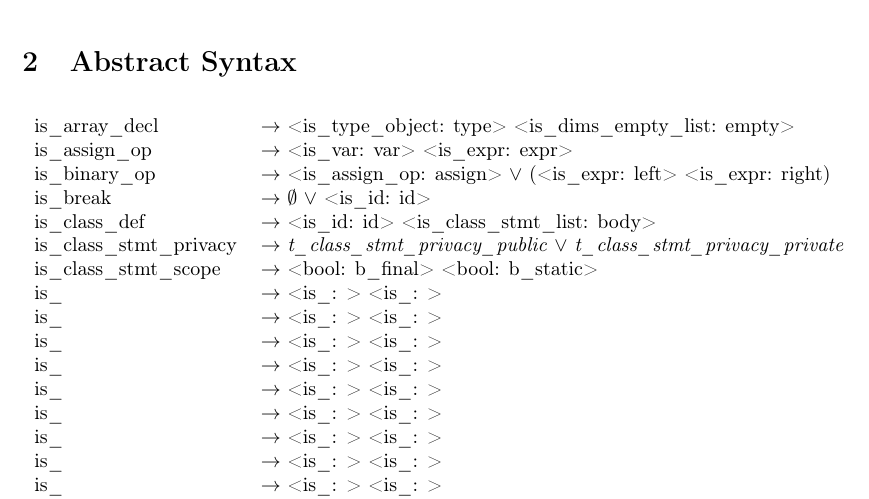
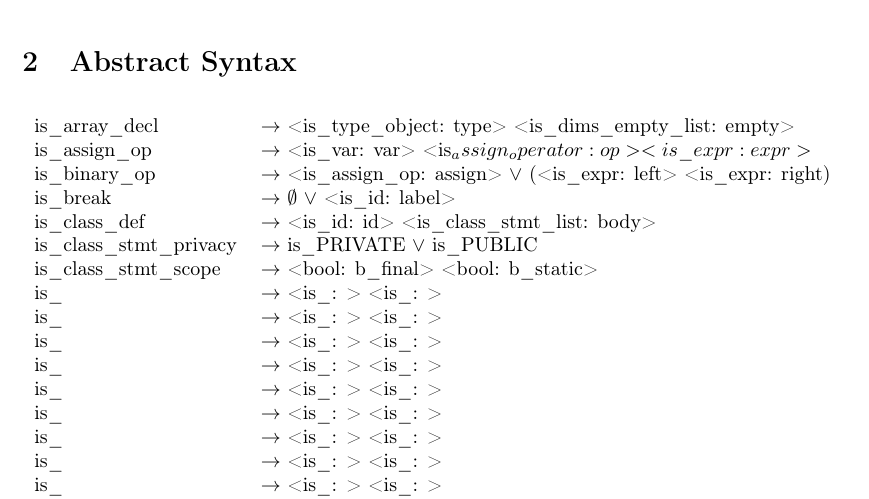
Before and after one commit to Rafael-Ribeiro/pjavac, a LaTeX document (report/report.tex): part of page 3 of 3, cut so that both start at the same text. Compiled offline with pdfLaTeX.

Commit message:
report fix

```diff
--- a/report/report.tex
+++ b/report/report.tex
@@ -46,13 +46,14 @@
 \section{Introduction}
 \section{Abstract Syntax}
 %TODO aliases
+%TODO is_assign_operator
 \begin{tabular}{ll}
 	is\_array\_decl 			& $\to$ <is\_type\_object: type> <is\_dims\_empty\_list: empty> \\
-	is\_assign\_op				& $\to$ <is\_var: var> <is\_expr: expr> \\
+	is\_assign\_op				& $\to$ <is\_var: var> <is_assign_operator: op> <is\_expr: expr> \\
 	is\_binary\_op				& $\to$ <is\_assign\_op: assign> $\vee$ (<is\_expr: left> <is\_expr: right) \\
-	is\_break 					& $\to$ $\emptyset$ $\vee$ <is\_id: id> \\
+	is\_break 					& $\to$ $\emptyset$ $\vee$ <is\_id: label> \\
 	is\_class\_def				& $\to$ <is\_id: id> <is\_class\_stmt\_list: body> \\
-	is\_class\_stmt\_privacy	& $\to$ \emph{t\_class\_stmt\_privacy\_public} $\vee$ \emph{t\_class\_stmt\_privacy\_private} \\
+	is\_class\_stmt\_privacy	& $\to$ is\_PRIVATE $\vee$ is\_PUBLIC\\
 	is\_class\_stmt\_scope		& $\to$ <bool: b\_final> <bool: b\_static> \\
 	is\_ & $\to$ <is\_: > <is\_: > \\
 	is\_ & $\to$ <is\_: > <is\_: > \\
@@ -65,46 +66,7 @@
 	is\_ & $\to$ <is\_: > <is\_: > \\
 	is\_ & $\to$ <is\_: > <is\_: > \\
 \begin{comment}
-typedef enum
-{
-	t_class_stmt_privacy_public,
-	t_class_stmt_privacy_private
-} is_class_stmt_privacy;
 
-typedef struct _is_class_stmt
-{
-	is_class_stmt_privacy* privacy; /* nullable */
-	struct _is_class_stmt_scope* scope;	/* nullable */
-	struct _is_member_stmt* stmt;
-} is_class_stmt;
-
-typedef struct _is_class_stmt_list
-{
-	struct _is_class_stmt* node;
-	struct _is_class_stmt_list* next;
-} is_class_stmt_list;
-
-typedef enum
-{
-	t_constant_bool,
-	t_constant_long,
-	t_constant_double,
-	t_constant_char,
-	t_constant_string
-} type_constant;
-
-typedef struct _is_constant
-{
-	type_constant type;
-	union
-	{
-		bool bool_val;
-		long long long_val;
-		long double double_val;
-		/* char char_val; it's not used since char is now a '<char>' string (including the inverted commas) */
-		char* string_val;
-	} value;
-} is_constant;
 \end{comment}
 \end{tabular}
 
```
